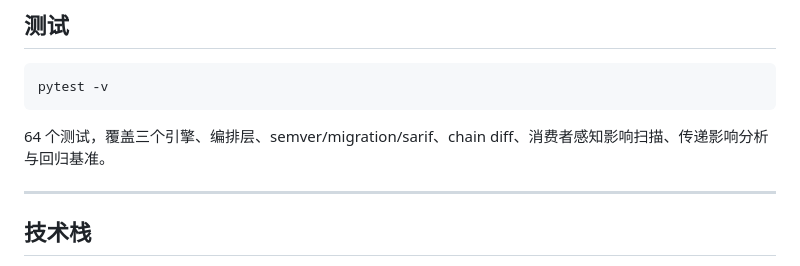
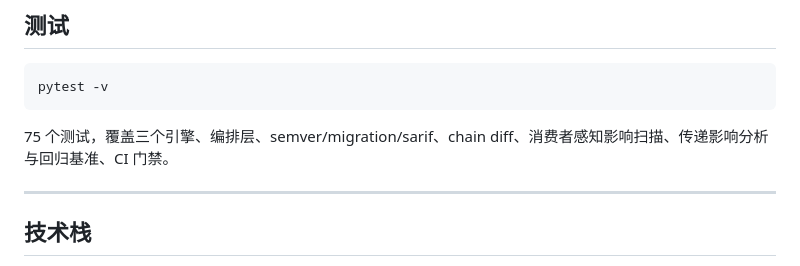
Before and after one commit to kestarsheng/contract-guard, a Markdown page: README_ZH.md, the part around the change. Rendered like a GitHub page.

````diff
--- a/README_ZH.md
+++ b/README_ZH.md
@@ -278,7 +278,7 @@ uvicorn app.main:app --reload --port 8000
 pytest -v
 ```
 
-64 个测试，覆盖三个引擎、编排层、semver/migration/sarif、chain diff、消费者感知影响扫描、传递影响分析与回归基准。
+75 个测试，覆盖三个引擎、编排层、semver/migration/sarif、chain diff、消费者感知影响扫描、传递影响分析与回归基准、CI 门禁。
 
 ---
 
````
Also changed, not shown: README.md (+1 -1 lines).
